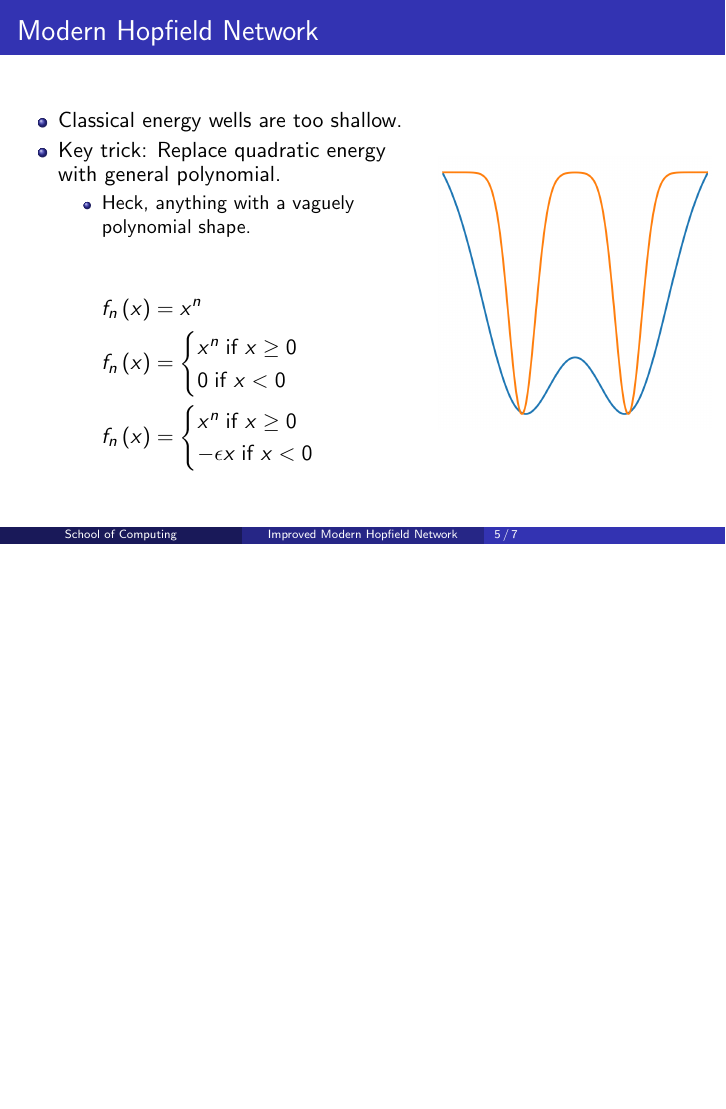
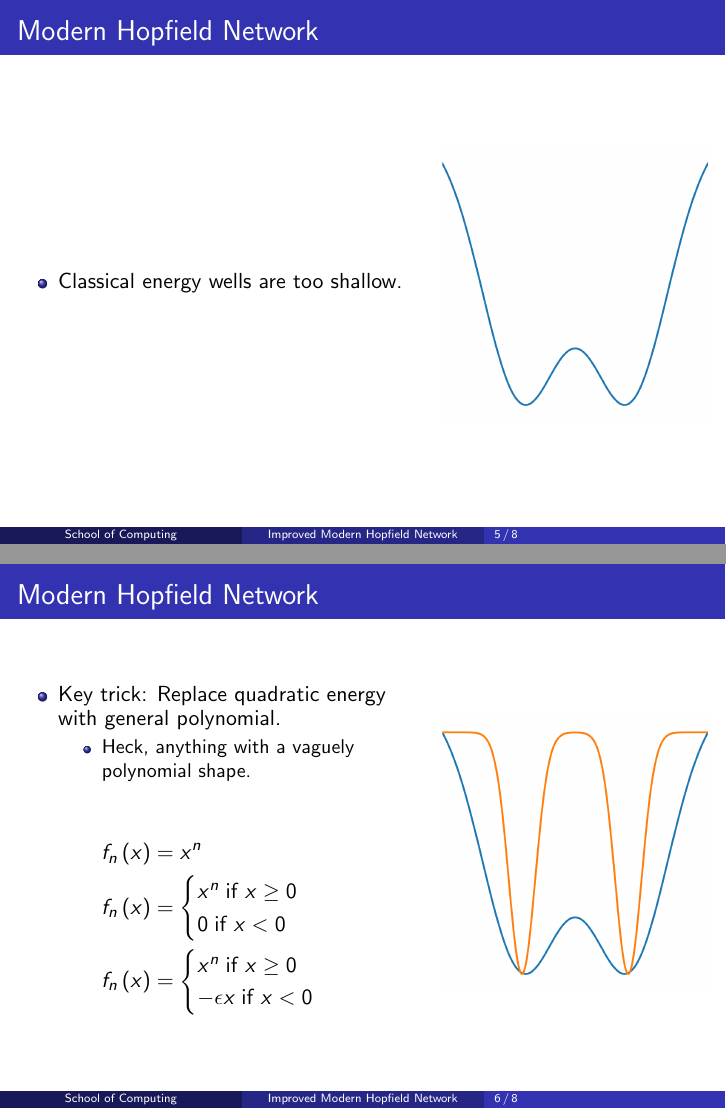
Before and after one commit to hmcalister/PostgraduateSymposium2024Presentation, LaTeX slides (main.tex, which reads slides/01_introduction.tex): page 10 of 16 before the commit and pages 9 and 10 of 16 after it, the two joined at a grey line, the shorter picture padded with empty space. Compiled offline with pdfLaTeX.

Commit message:
Update some slides in introduction

```diff
--- a/slides/01_introduction.tex
+++ b/slides/01_introduction.tex
@@ -122,6 +122,32 @@
         \column{.6\textwidth}
         \begin{itemize}
             \item Classical energy wells are too shallow.
+        \end{itemize}
+
+
+
+        \column{.4\textwidth}
+        \only<1>{
+            \begin{figure}[h]
+                \includegraphics[width=\textwidth]{images/introduction_energywell01.png}
+            \end{figure}
+        }
+        \only<2>{
+            \begin{figure}[h]
+                \includegraphics[width=\textwidth]{images/introduction_energywell02.png}
+            \end{figure}
+        }
+
+    \end{columns}
+\end{frame}
+
+% --------------------------------------------------------------------------------
+
+\begin{frame}
+    \frametitle{Modern Hopfield Network}
+    \begin{columns}[c]
+        \column{.6\textwidth}
+        \begin{itemize}
             \item Key trick: Replace quadratic energy with general polynomial.
             \begin{itemize}
                 \item Heck, anything with a vaguely polynomial shape.
@@ -141,22 +167,9 @@
         \end{align*}
 
         \column{.4\textwidth}
-        \only<1>{
-            \begin{figure}[h]
-                \includegraphics[width=\textwidth]{images/introduction_energywell01.png}
-            \end{figure}
-        }
-        \only<2>{
-            \begin{figure}[h]
-                \includegraphics[width=\textwidth]{images/introduction_energywell02.png}
-            \end{figure}
-        }
-        \only<3>{
-            \begin{figure}[h]
-                \includegraphics[width=\textwidth]{images/introduction_energywell03.png}
-            \end{figure}
-        }
-
+        \begin{figure}[h]
+            \includegraphics[width=\textwidth]{images/introduction_energywell03.png}
+        \end{figure}
     \end{columns}
 \end{frame}
 
```
